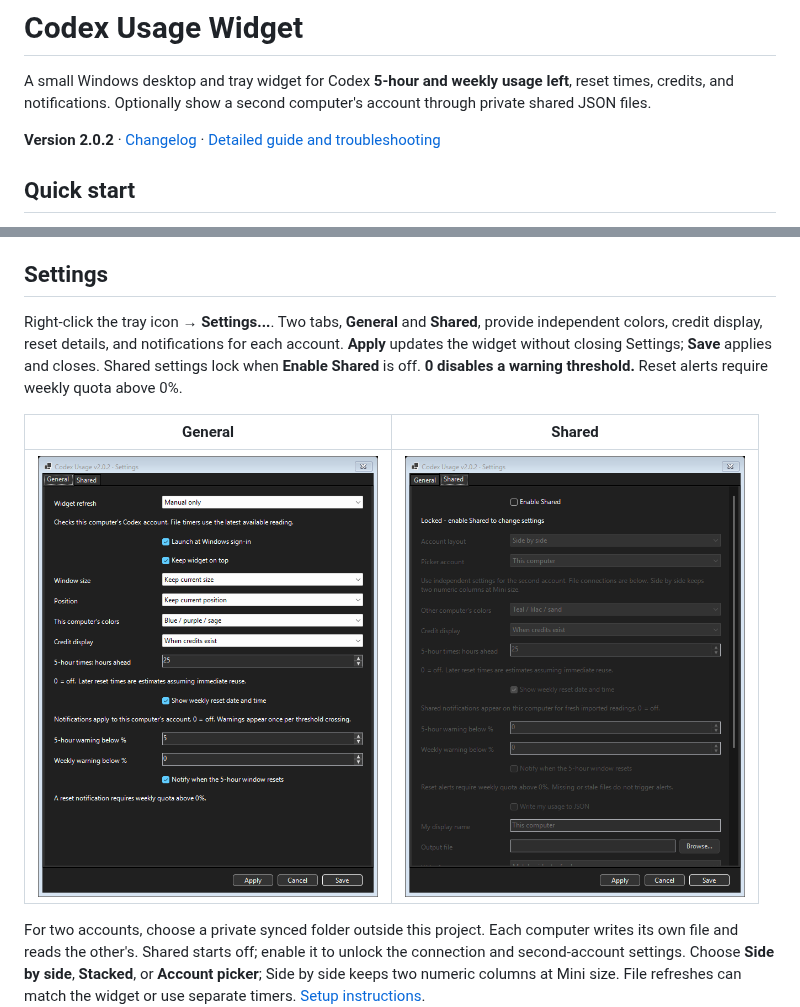
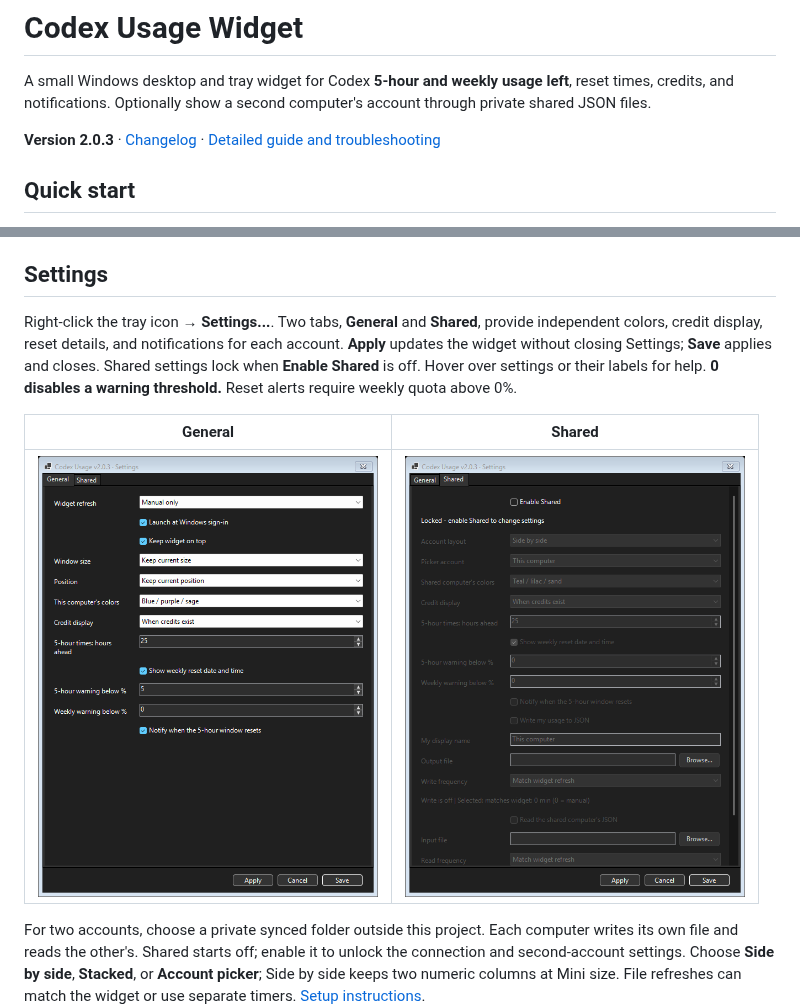
Before and after one commit to moore1emu/codex-usage-widget, a Markdown page: README.md, 2 parts joined by grey strips. Rendered like a GitHub page; pictures changed too: docs/screenshots/settings-general.png, docs/screenshots/settings-shared.png.

Commit message:
Simplify settings help and rename shared computer labels for v2.0.3

```diff
--- a/README.md
+++ b/README.md
@@ -2,7 +2,7 @@
 
 A small Windows desktop and tray widget for Codex **5-hour and weekly usage left**, reset times, credits, and notifications. Optionally show a second computer's account through private shared JSON files.
 
-**Version 2.0.2** · [Changelog](changelog.md) · [Detailed guide and troubleshooting](extradetails.md)
+**Version 2.0.3** · [Changelog](changelog.md) · [Detailed guide and troubleshooting](extradetails.md)
 
 ## Quick start
 
@@ -24,7 +24,7 @@ Drag to move or resize. Use **↻** to refresh, **◉ / ○** for always on top,
 
 ## Settings
 
-Right-click the tray icon → **Settings...**. Two tabs, **General** and **Shared**, provide independent colors, credit display, reset details, and notifications for each account. **Apply** updates the widget without closing Settings; **Save** applies and closes. Shared settings lock when **Enable Shared** is off. **0 disables a warning threshold.** Reset alerts require weekly quota above 0%.
+Right-click the tray icon → **Settings...**. Two tabs, **General** and **Shared**, provide independent colors, credit display, reset details, and notifications for each account. **Apply** updates the widget without closing Settings; **Save** applies and closes. Shared settings lock when **Enable Shared** is off. Hover over settings or their labels for help. **0 disables a warning threshold.** Reset alerts require weekly quota above 0%.
 
 | General | Shared |
 | --- | --- |
```
Also changed, not shown: changelog.md (+6 -0 lines), extradetails.md (+7 -5 lines), docs/screenshots/settings-menu.png, docs/screenshots/settings-shared-connections.png, 5 other files.
